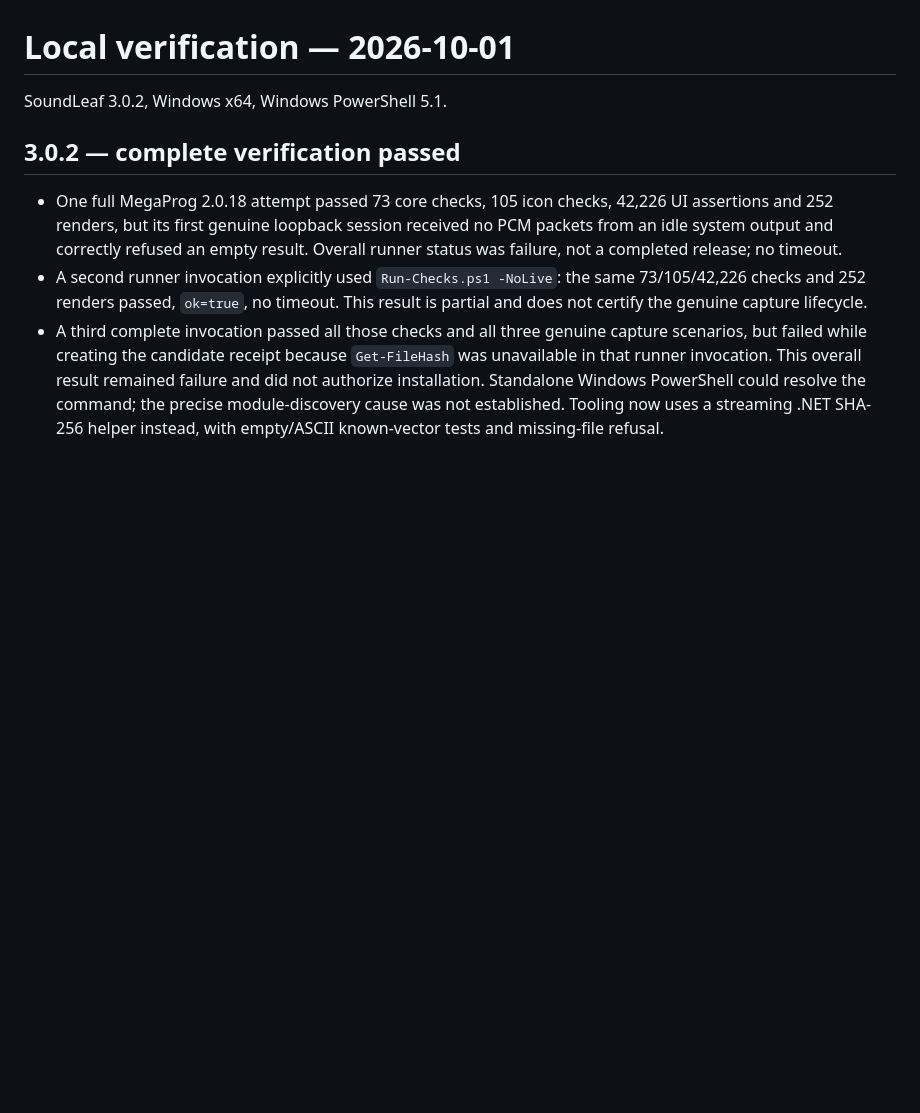
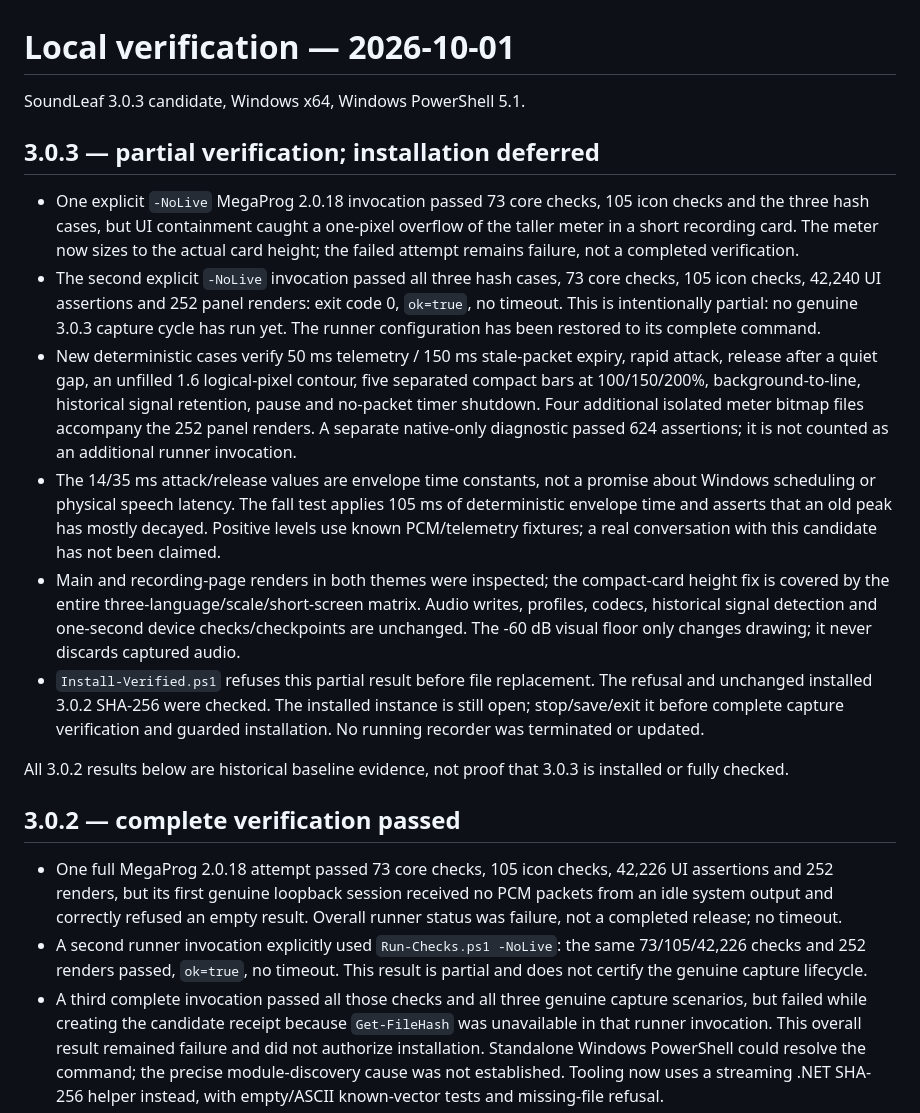
Before and after one commit to popovantondev/SoundLeaf, a Markdown page: docs/VERIFICATION.md, the part around the change. GitHub-like rendering; blank space fills up the shorter version.

Commit message:
docs: record 3.0.3 partial checks and deferred installation

```diff
--- a/docs/VERIFICATION.md
+++ b/docs/VERIFICATION.md
@@ -1,6 +1,17 @@
 # Local verification — 2026-10-01
 
-SoundLeaf 3.0.2, Windows x64, Windows PowerShell 5.1.
+SoundLeaf 3.0.3 candidate, Windows x64, Windows PowerShell 5.1.
+
+## 3.0.3 — partial verification; installation deferred
+
+- One explicit `-NoLive` MegaProg 2.0.18 invocation passed 73 core checks, 105 icon checks and the three hash cases, but UI containment caught a one-pixel overflow of the taller meter in a short recording card. The meter now sizes to the actual card height; the failed attempt remains failure, not a completed verification.
+- The second explicit `-NoLive` invocation passed all three hash cases, 73 core checks, 105 icon checks, 42,240 UI assertions and 252 panel renders: exit code 0, `ok=true`, no timeout. This is intentionally partial: no genuine 3.0.3 capture cycle has run yet. The runner configuration has been restored to its complete command.
+- New deterministic cases verify 50 ms telemetry / 150 ms stale-packet expiry, rapid attack, release after a quiet gap, an unfilled 1.6 logical-pixel contour, five separated compact bars at 100/150/200%, background-to-line, historical signal retention, pause and no-packet timer shutdown. Four additional isolated meter bitmap files accompany the 252 panel renders. A separate native-only diagnostic passed 624 assertions; it is not counted as an additional runner invocation.
+- The 14/35 ms attack/release values are envelope time constants, not a promise about Windows scheduling or physical speech latency. The fall test applies 105 ms of deterministic envelope time and asserts that an old peak has mostly decayed. Positive levels use known PCM/telemetry fixtures; a real conversation with this candidate has not been claimed.
+- Main and recording-page renders in both themes were inspected; the compact-card height fix is covered by the entire three-language/scale/short-screen matrix. Audio writes, profiles, codecs, historical signal detection and one-second device checks/checkpoints are unchanged. The -60 dB visual floor only changes drawing; it never discards captured audio.
+- `Install-Verified.ps1` refuses this partial result before file replacement. The refusal and unchanged installed 3.0.2 SHA-256 were checked. The installed instance is still open; stop/save/exit it before complete capture verification and guarded installation. No running recorder was terminated or updated.
+
+All 3.0.2 results below are historical baseline evidence, not proof that 3.0.3 is installed or fully checked.
 
 ## 3.0.2 — complete verification passed
 
```
Also changed, not shown: docs/MEGAPROG-WINDOWS-REPORT.md (+8 -1 lines).
